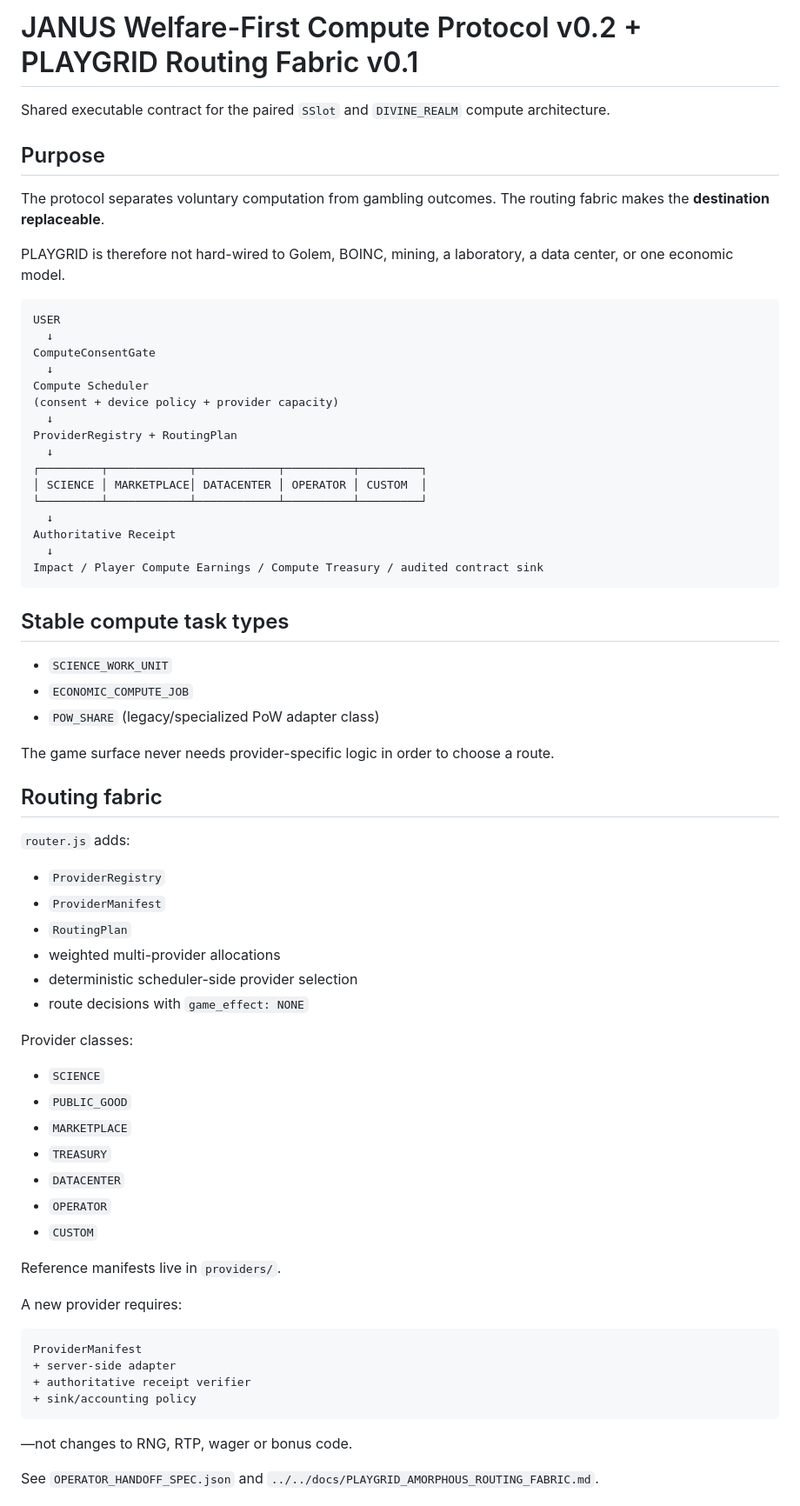
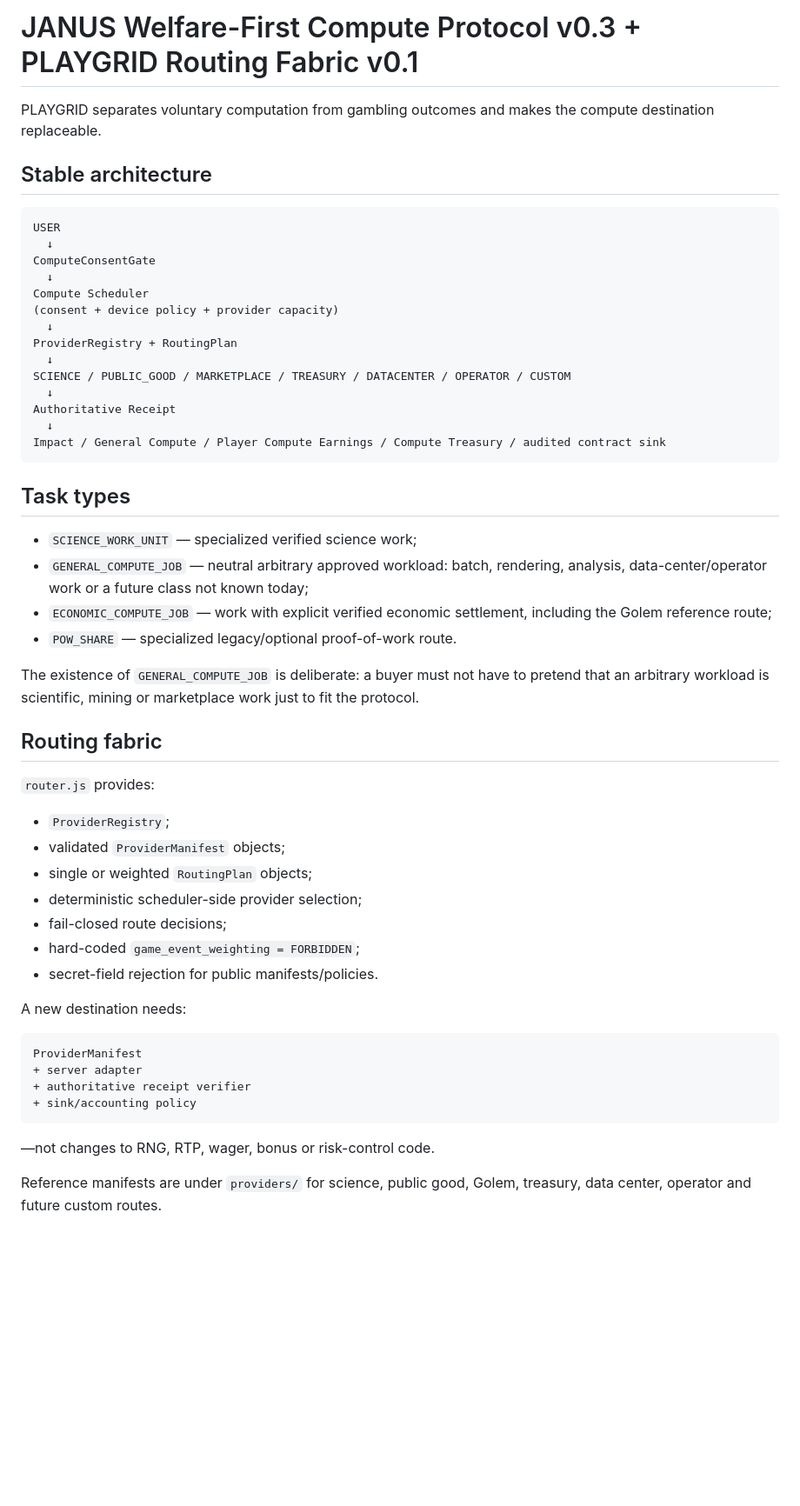
Before and after one commit to Hawkar-usls/SSlot, a Markdown page: shared/compute-protocol/README.md, the part around one of its changes. Shown at 87% size. Rendered like a GitHub page; blank space fills up the shorter version.

Commit message:
Sync routing docs to generalized compute protocol v0.3

````diff
--- a/shared/compute-protocol/README.md
+++ b/shared/compute-protocol/README.md
@@ -1,12 +1,8 @@
-# JANUS Welfare-First Compute Protocol v0.2 + PLAYGRID Routing Fabric v0.1
+# JANUS Welfare-First Compute Protocol v0.3 + PLAYGRID Routing Fabric v0.1
 
-Shared executable contract for the paired `SSlot` and `DIVINE_REALM` compute architecture.
+PLAYGRID separates voluntary computation from gambling outcomes and makes the compute destination replaceable.
 
-## Purpose
-
-The protocol separates voluntary computation from gambling outcomes. The routing fabric makes the **destination replaceable**.
-
-PLAYGRID is therefore not hard-wired to Golem, BOINC, mining, a laboratory, a data center, or one economic model.
+## Stable architecture
 
 ```text
 USER
@@ -18,56 +14,44 @@ Compute Scheduler
   ↓
 ProviderRegistry + RoutingPlan
   ↓
-┌─────────┬────────────┬────────────┬──────────┬─────────┐
-│ SCIENCE │ MARKETPLACE│ DATACENTER │ OPERATOR │ CUSTOM  │
-└─────────┴────────────┴────────────┴──────────┴─────────┘
+SCIENCE / PUBLIC_GOOD / MARKETPLACE / TREASURY / DATACENTER / OPERATOR / CUSTOM
   ↓
 Authoritative Receipt
   ↓
-Impact / Player Compute Earnings / Compute Treasury / audited contract sink
+Impact / General Compute / Player Compute Earnings / Compute Treasury / audited contract sink
 ```
 
-## Stable compute task types
+## Task types
 
-- `SCIENCE_WORK_UNIT`
-- `ECONOMIC_COMPUTE_JOB`
-- `POW_SHARE` (legacy/specialized PoW adapter class)
+- `SCIENCE_WORK_UNIT` — specialized verified science work;
+- `GENERAL_COMPUTE_JOB` — neutral arbitrary approved workload: batch, rendering, analysis, data-center/operator work or a future class not known today;
+- `ECONOMIC_COMPUTE_JOB` — work with explicit verified economic settlement, including the Golem reference route;
+- `POW_SHARE` — specialized legacy/optional proof-of-work route.
 
-The game surface never needs provider-specific logic in order to choose a route.
+The existence of `GENERAL_COMPUTE_JOB` is deliberate: a buyer must not have to pretend that an arbitrary workload is scientific, mining or marketplace work just to fit the protocol.
 
 ## Routing fabric
 
-`router.js` adds:
+`router.js` provides:
 
-- `ProviderRegistry`
-- `ProviderManifest`
-- `RoutingPlan`
-- weighted multi-provider allocations
-- deterministic scheduler-side provider selection
-- route decisions with `game_effect: NONE`
+- `ProviderRegistry`;
+- validated `ProviderManifest` objects;
+- single or weighted `RoutingPlan` objects;
+- deterministic scheduler-side provider selection;
+- fail-closed route decisions;
+- hard-coded `game_event_weighting = FORBIDDEN`;
+- secret-field rejection for public manifests/policies.
 
-Provider classes:
-
-- `SCIENCE`
-- `PUBLIC_GOOD`
-- `MARKETPLACE`
-- `TREASURY`
-- `DATACENTER`
-- `OPERATOR`
-- `CUSTOM`
-
-Reference manifests live in `providers/`.
-
-A new provider requires:
+A new destination needs:
 
 ```text
 ProviderManifest
-+ server-side adapter
++ server adapter
 + authoritative receipt verifier
 + sink/accounting policy
 ```
 
-—not changes to RNG, RTP, wager or bonus code.
+—not changes to RNG, RTP, wager, bonus or risk-control code.
 
-See `OPERATOR_HANDOFF_SPEC.json` and `../../docs/PLAYGRID_AMORPHOUS_ROUTING_FABRIC.md`.
+Reference manifests are under `providers/` for science, public good, Golem, treasury, data center, operator and future custom routes.
 
````
Also changed, not shown: other parts of shared/compute-protocol/README.md (+23 -45 lines).
